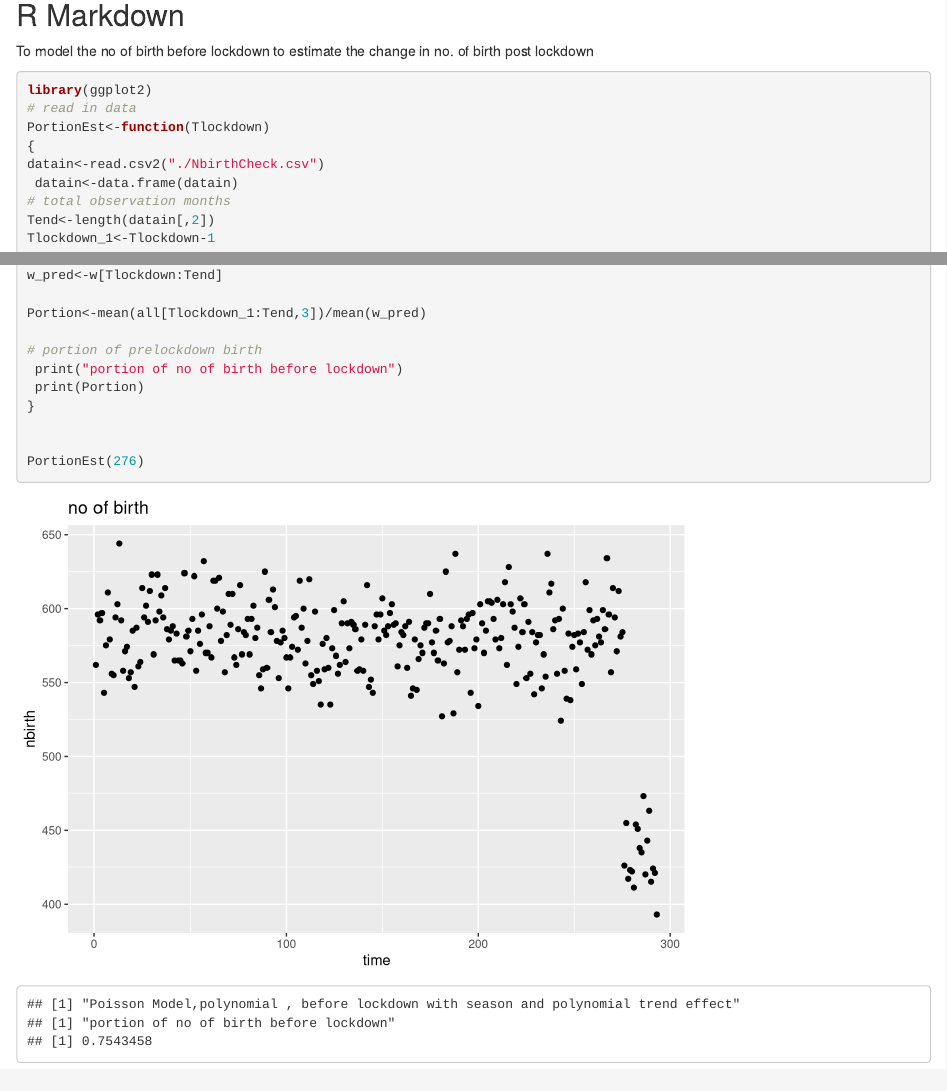
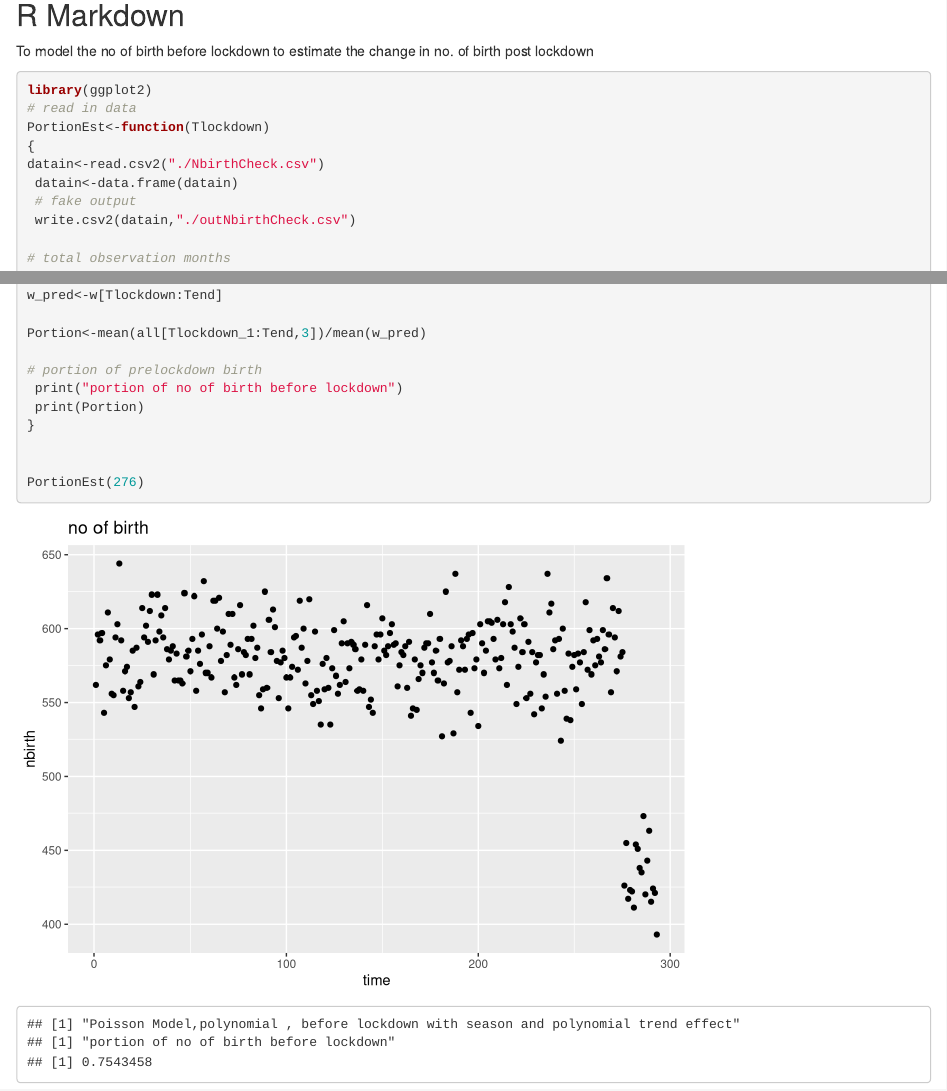
Before and after one commit to AmyRacine/DP2TimeSeries, an R Markdown document (NbirthCheck.Rmd): the page in a window 1100 px wide, from 140 px down, and a second part further down, joined at a grey line. Rendered offline with R 4.5, knitr and Pandoc, with nearby package versions; drawn as R Markdown's standard HTML page in place of the format the file asks for.

Commit message:
new create excel file

```diff
--- a/NbirthCheck.Rmd
+++ b/NbirthCheck.Rmd
@@ -20,6 +20,9 @@ PortionEst<-function(Tlockdown)
 {
 datain<-read.csv2("./NbirthCheck.csv")
  datain<-data.frame(datain)
+ # fake output
+ write.csv2(datain,"./outNbirthCheck.csv")
+
 # total observation months
 Tend<-length(datain[,2])
 Tlockdown_1<-Tlockdown-1
```
